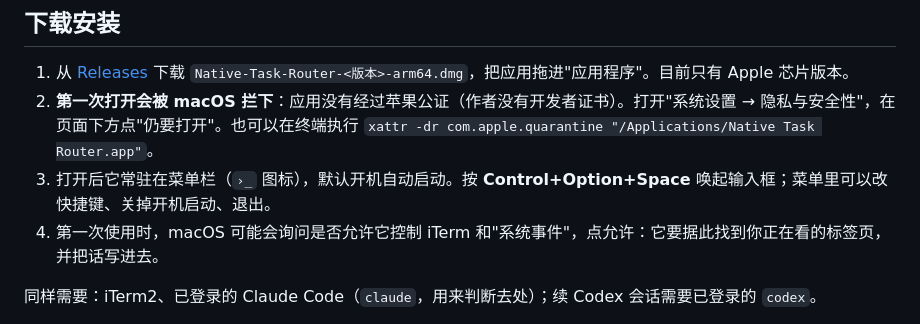
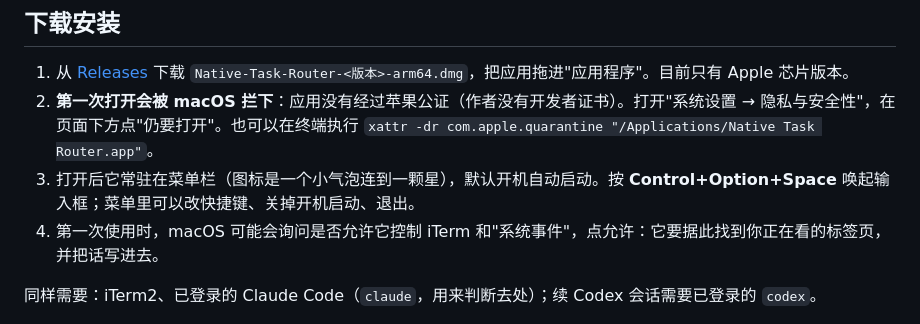
Before and after one commit to hanzhangzzz/native-task-router, a Markdown page: README.md, the part around the change. GitHub-like rendering.

```diff
--- a/README.md
+++ b/README.md
@@ -42,7 +42,7 @@ npm run jev -- route "限流那块再加一个按用户维度的配额"
 
 1. 从 [Releases](https://github.com/hanzhangzzz/native-task-router/releases/latest) 下载 `Native-Task-Router-<版本>-arm64.dmg`，把应用拖进"应用程序"。目前只有 Apple 芯片版本。
 2. **第一次打开会被 macOS 拦下**：应用没有经过苹果公证（作者没有开发者证书）。打开"系统设置 → 隐私与安全性"，在页面下方点"仍要打开"。也可以在终端执行 `xattr -dr com.apple.quarantine "/Applications/Native Task Router.app"`。
-3. 打开后它常驻在菜单栏（`›_` 图标），默认开机自动启动。按 **Control+Option+Space** 唤起输入框；菜单里可以改快捷键、关掉开机启动、退出。
+3. 打开后它常驻在菜单栏（图标是一个小气泡连到一颗星），默认开机自动启动。按 **Control+Option+Space** 唤起输入框；菜单里可以改快捷键、关掉开机启动、退出。
 4. 第一次使用时，macOS 可能会询问是否允许它控制 iTerm 和"系统事件"，点允许：它要据此找到你正在看的标签页，并把话写进去。
 
 同样需要：iTerm2、已登录的 Claude Code（`claude`，用来判断去处）；续 Codex 会话需要已登录的 `codex`。
```
Also changed, not shown: README.en.md (+1 -1 lines).
